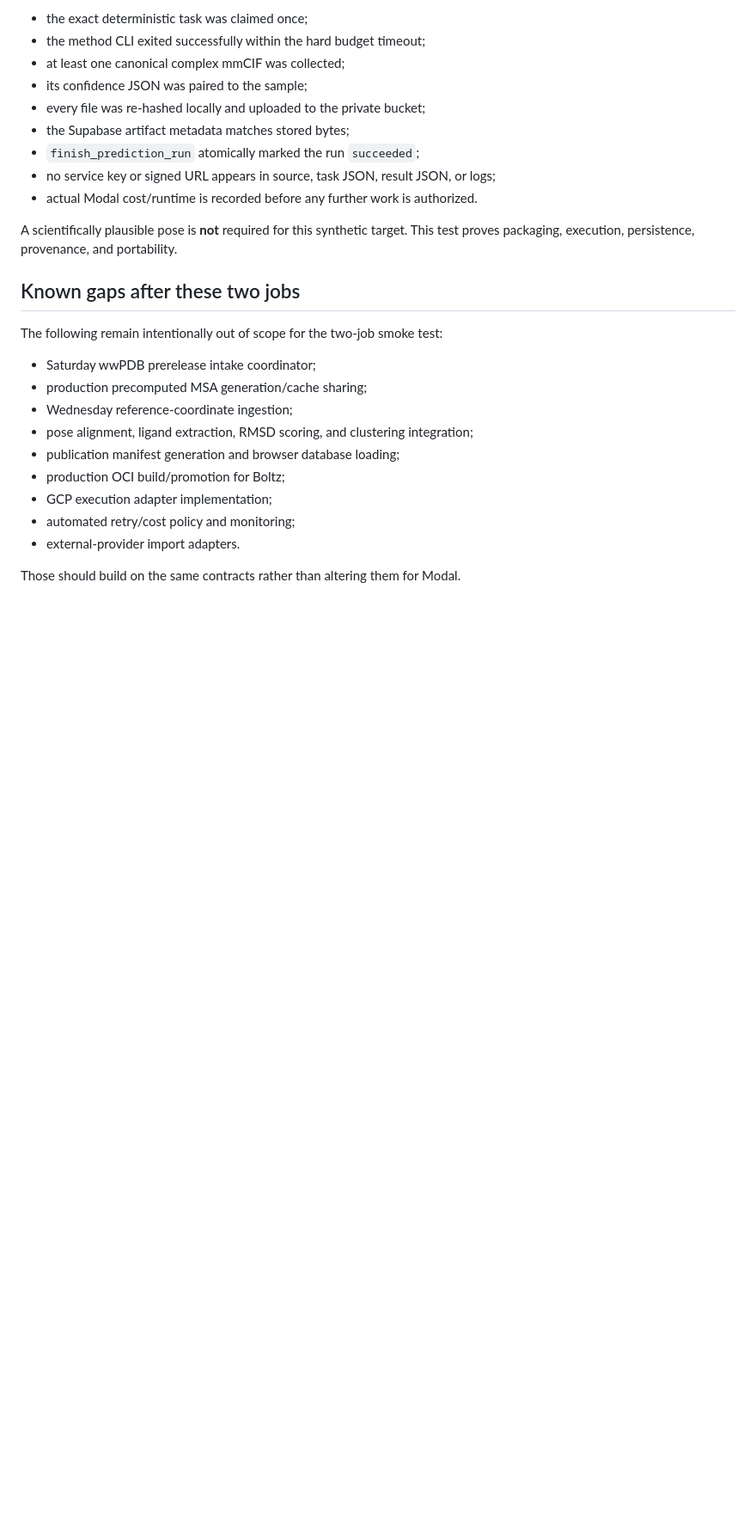
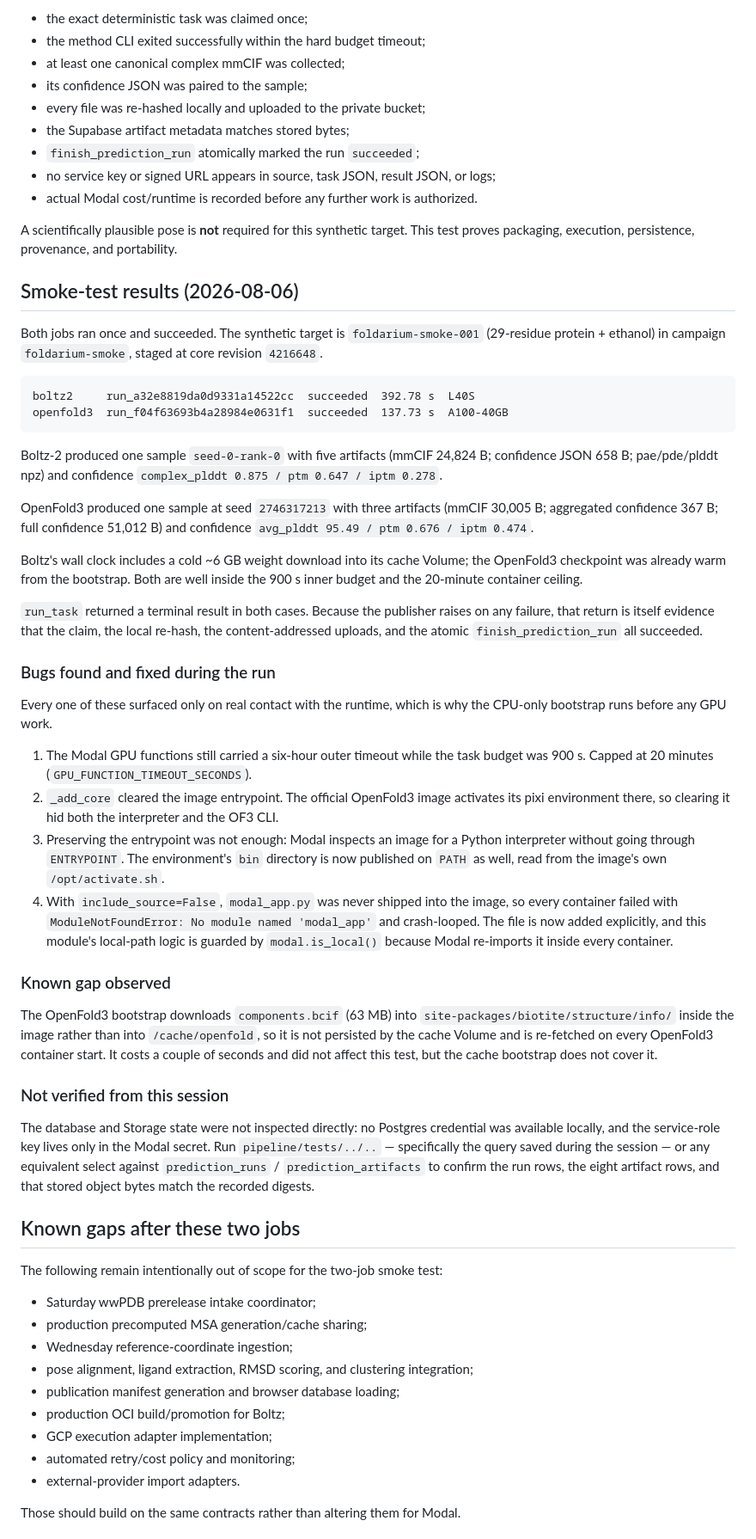
Before and after one commit to rafwiewiora/foldarium, a Markdown page: pipeline/SMOKE_TEST_HANDOFF.md, the part around one of its changes. Shown at 86% size. Drawn GitHub-style; blank space fills up the shorter version.

Commit message:
Record the completed two-job smoke test
Both jobs ran once and succeeded: Boltz-2 in 392.78 s on L40S and OpenFold3 in
137.73 s on A100-40GB, each producing one sample with a canonical mmCIF and a
paired confidence artifact.

Records the four runtime bugs the run exposed, the components.bcif caching gap,
and what could not be verified from that session: the database and Storage state
were never inspected directly, because no Postgres credential was available
locally and the service-role key exists only inside the Modal secret.

Also updates the repository section for the move to the private
JunctionBioscience remote and its unrelated history.

Co-Authored-By: Claude Opus 5 (1M context) <noreply@anthropic.com>

````diff
--- a/pipeline/SMOKE_TEST_HANDOFF.md
+++ b/pipeline/SMOKE_TEST_HANDOFF.md
@@ -514,6 +516,67 @@ The smoke test is complete only when all of the following are true for each meth
 A scientifically plausible pose is **not** required for this synthetic target. This test proves packaging,
 execution, persistence, provenance, and portability.
 
+## Smoke-test results (2026-08-06)
+
+Both jobs ran once and succeeded. The synthetic target is `foldarium-smoke-001`
+(29-residue protein + ethanol) in campaign `foldarium-smoke`, staged at core revision
+`4216648`.
+
+```text
+boltz2     run_a32e8819da0d9331a14522cc  succeeded  392.78 s  L40S
+openfold3  run_f04f63693b4a28984e0631f1  succeeded  137.73 s  A100-40GB
+```
+
+Boltz-2 produced one sample `seed-0-rank-0` with five artifacts (mmCIF 24,824 B;
+confidence JSON 658 B; pae/pde/plddt npz) and confidence
+`complex_plddt 0.875 / ptm 0.647 / iptm 0.278`.
+
+OpenFold3 produced one sample at seed `2746317213` with three artifacts (mmCIF 30,005 B;
+aggregated confidence 367 B; full confidence 51,012 B) and confidence
+`avg_plddt 95.49 / ptm 0.676 / iptm 0.474`.
+
+Boltz's wall clock includes a cold ~6 GB weight download into its cache Volume; the
+OpenFold3 checkpoint was already warm from the bootstrap. Both are well inside the 900 s
+inner budget and the 20-minute container ceiling.
+
+`run_task` returned a terminal result in both cases. Because the publisher raises on any
+failure, that return is itself evidence that the claim, the local re-hash, the
+content-addressed uploads, and the atomic `finish_prediction_run` all succeeded.
+
+### Bugs found and fixed during the run
+
+Every one of these surfaced only on real contact with the runtime, which is why the
+CPU-only bootstrap runs before any GPU work.
+
+1. The Modal GPU functions still carried a six-hour outer timeout while the task budget was
+   900 s. Capped at 20 minutes (`GPU_FUNCTION_TIMEOUT_SECONDS`).
+2. `_add_core` cleared the image entrypoint. The official OpenFold3 image activates its
+   pixi environment there, so clearing it hid both the interpreter and the OF3 CLI.
+3. Preserving the entrypoint was not enough: Modal inspects an image for a Python
+   interpreter without going through `ENTRYPOINT`. The environment's `bin` directory is now
+   published on `PATH` as well, read from the image's own `/opt/activate.sh`.
+4. With `include_source=False`, `modal_app.py` was never shipped into the image, so every
+   container failed with `ModuleNotFoundError: No module named 'modal_app'` and crash-looped.
+   The file is now added explicitly, and this module's local-path logic is guarded by
+   `modal.is_local()` because Modal re-imports it inside every container.
+
+### Known gap observed
+
+The OpenFold3 bootstrap downloads `components.bcif` (63 MB) into
+`site-packages/biotite/structure/info/` inside the image rather than into `/cache/openfold`,
+so it is not persisted by the cache Volume and is re-fetched on every OpenFold3 container
+start. It costs a couple of seconds and did not affect this test, but the cache bootstrap
+does not cover it.
+
+### Not verified from this session
+
+The database and Storage state were not inspected directly: no Postgres credential was
+available locally, and the service-role key lives only in the Modal secret. Run
+`pipeline/tests/../..` — specifically the query saved during the session — or any equivalent
+select against `prediction_runs` / `prediction_artifacts` to confirm the run rows, the eight
+artifact rows, and that stored object bytes match the recorded digests.
+
+
 ## Known gaps after these two jobs
 
 The following remain intentionally out of scope for the two-job smoke test:
````
Also changed, not shown: other parts of pipeline/SMOKE_TEST_HANDOFF.md (+13 -11 lines).
